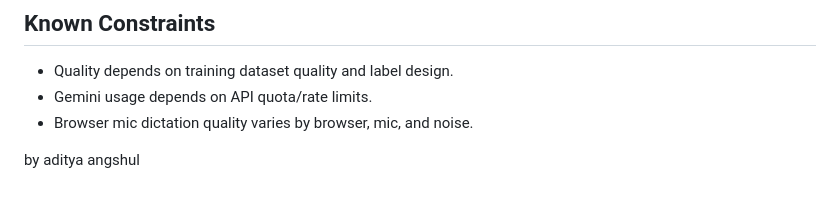
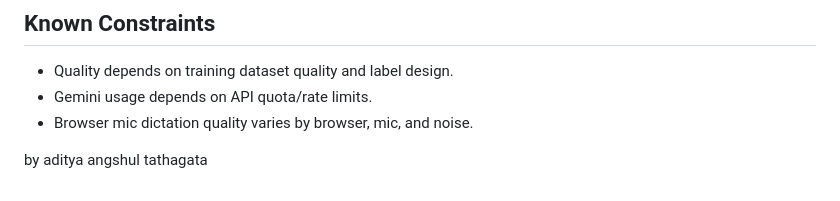
Before and after one commit to tathagata2005/AI_interview_system, a Markdown page: README.md, the part around the change. Drawn GitHub-style.

Commit message:
reami edits

```diff
--- a/README.md
+++ b/README.md
@@ -165,4 +165,4 @@ Open: `http://127.0.0.1:5000`
 - Gemini usage depends on API quota/rate limits.
 - Browser mic dictation quality varies by browser, mic, and noise.
 
-by aditya angshul
+by aditya angshul tathagata
```
